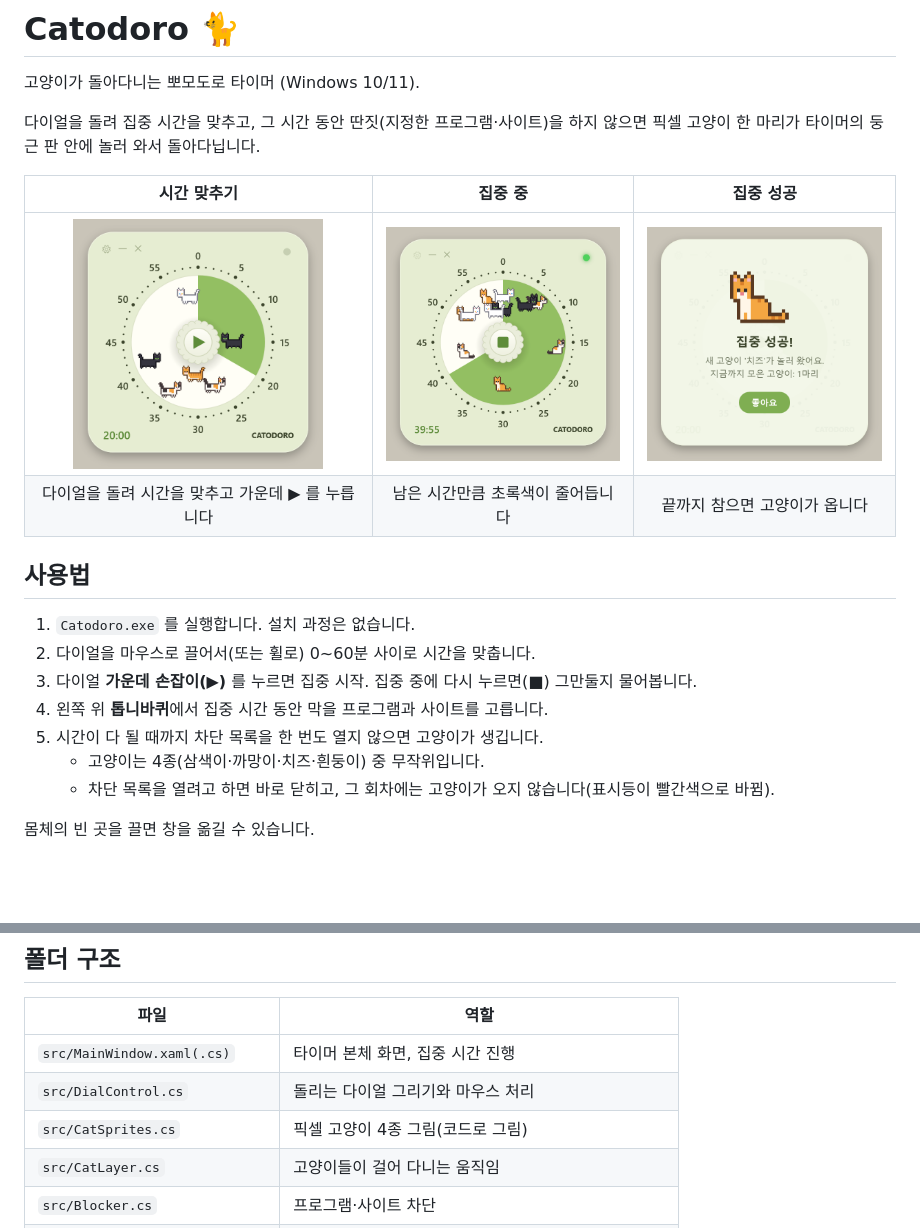
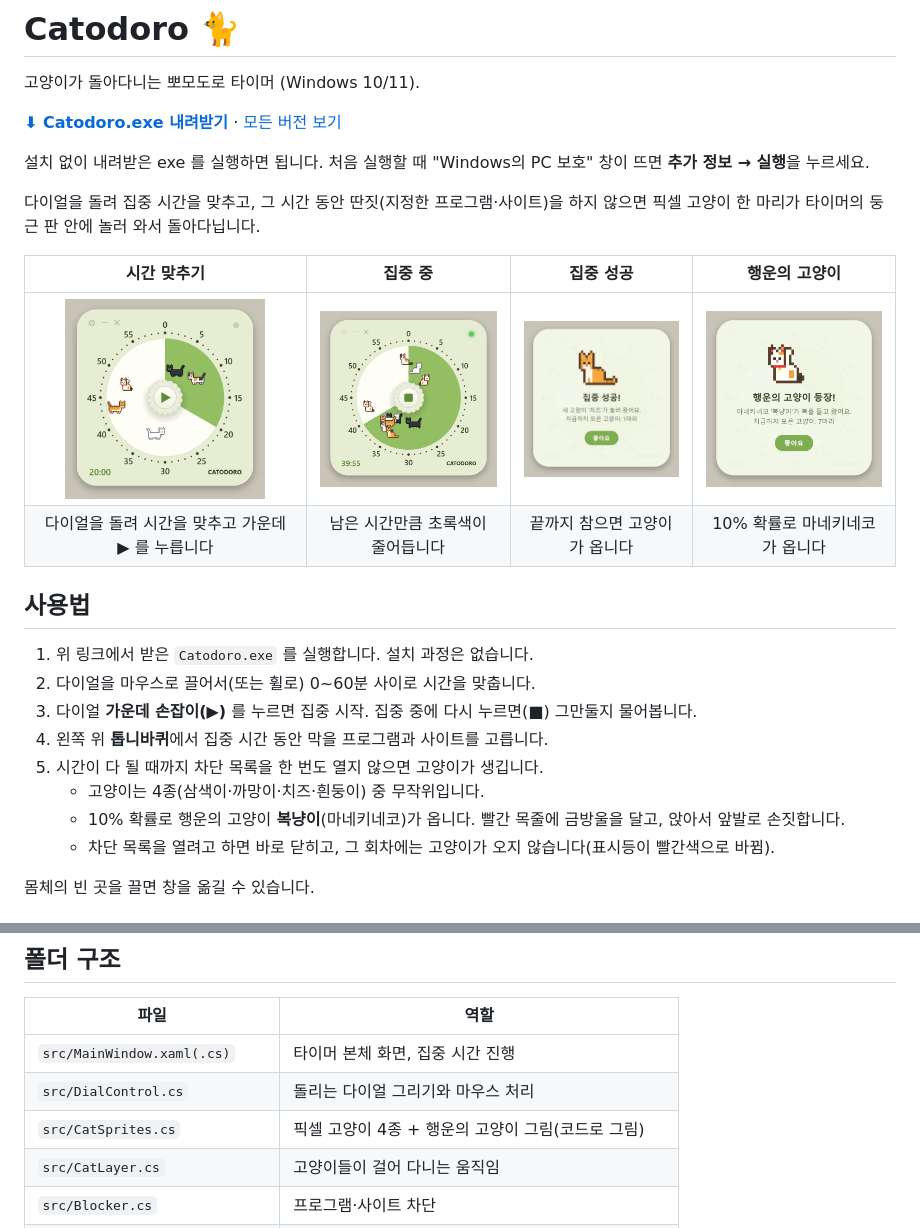
Before and after one commit to yeojin5/catodoro, a Markdown page: README.md, 2 parts joined by grey strips. Rendered like a GitHub page; pictures changed too: docs/screenshot-idle.png, docs/screenshot-lucky.png (added), docs/screenshot-running.png; blank space fills up the shorter version.

```diff
--- a/README.md
+++ b/README.md
@@ -2,22 +2,27 @@
 
 고양이가 돌아다니는 뽀모도로 타이머 (Windows 10/11).
 
+**[⬇ Catodoro.exe 내려받기](https://github.com/yeojin5/catodoro/releases/latest/download/Catodoro.exe)** · [모든 버전 보기](https://github.com/yeojin5/catodoro/releases)
+
+설치 없이 내려받은 exe 를 실행하면 됩니다. 처음 실행할 때 "Windows의 PC 보호" 창이 뜨면 **추가 정보 → 실행**을 누르세요.
+
 다이얼을 돌려 집중 시간을 맞추고, 그 시간 동안 딴짓(지정한 프로그램·사이트)을 하지 않으면
 픽셀 고양이 한 마리가 타이머의 둥근 판 안에 놀러 와서 돌아다닙니다.
 
-| 시간 맞추기 | 집중 중 | 집중 성공 |
-| :---: | :---: | :---: |
-| <img src="docs/screenshot-idle.png" width="250" alt="다이얼로 20분을 맞춘 화면"> | <img src="docs/screenshot-running.png" width="250" alt="집중 시간이 흐르는 화면"> | <img src="docs/screenshot-success.png" width="250" alt="새 고양이가 온 화면"> |
-| 다이얼을 돌려 시간을 맞추고 가운데 ▶ 를 누릅니다 | 남은 시간만큼 초록색이 줄어듭니다 | 끝까지 참으면 고양이가 옵니다 |
+| 시간 맞추기 | 집중 중 | 집중 성공 | 행운의 고양이 |
+| :---: | :---: | :---: | :---: |
+| <img src="docs/screenshot-idle.png" width="200" alt="다이얼로 20분을 맞춘 화면"> | <img src="docs/screenshot-running.png" width="200" alt="집중 시간이 흐르는 화면"> | <img src="docs/screenshot-success.png" width="200" alt="새 고양이가 온 화면"> | <img src="docs/screenshot-lucky.png" width="200" alt="행운의 고양이 복냥이가 온 화면"> |
+| 다이얼을 돌려 시간을 맞추고 가운데 ▶ 를 누릅니다 | 남은 시간만큼 초록색이 줄어듭니다 | 끝까지 참으면 고양이가 옵니다 | 10% 확률로 마네키네코가 옵니다 |
 
 ## 사용법
 
-1. `Catodoro.exe` 를 실행합니다. 설치 과정은 없습니다.
+1. 위 링크에서 받은 `Catodoro.exe` 를 실행합니다. 설치 과정은 없습니다.
 2. 다이얼을 마우스로 끌어서(또는 휠로) 0~60분 사이로 시간을 맞춥니다.
 3. 다이얼 **가운데 손잡이(▶)** 를 누르면 집중 시작. 집중 중에 다시 누르면(■) 그만둘지 물어봅니다.
 4. 왼쪽 위 **톱니바퀴**에서 집중 시간 동안 막을 프로그램과 사이트를 고릅니다.
 5. 시간이 다 될 때까지 차단 목록을 한 번도 열지 않으면 고양이가 생깁니다.
    - 고양이는 4종(삼색이·까망이·치즈·흰둥이) 중 무작위입니다.
+   - 10% 확률로 행운의 고양이 **복냥이**(마네키네코)가 옵니다. 빨간 목줄에 금방울을 달고, 앉아서 앞발로 손짓합니다.
    - 차단 목록을 열려고 하면 바로 닫히고, 그 회차에는 고양이가 오지 않습니다(표시등이 빨간색으로 바뀜).
 
 몸체의 빈 곳을 끌면 창을 옮길 수 있습니다.
@@ -54,7 +59,7 @@ Windows 에 기본으로 들어 있는 .NET Framework 4.8 을 쓰기 때문에,
 | --- | --- |
 | `src/MainWindow.xaml(.cs)` | 타이머 본체 화면, 집중 시간 진행 |
 | `src/DialControl.cs` | 돌리는 다이얼 그리기와 마우스 처리 |
-| `src/CatSprites.cs` | 픽셀 고양이 4종 그림(코드로 그림) |
+| `src/CatSprites.cs` | 픽셀 고양이 4종 + 행운의 고양이 그림(코드로 그림) |
 | `src/CatLayer.cs` | 고양이들이 걸어 다니는 움직임 |
 | `src/Blocker.cs` | 프로그램·사이트 차단 |
 | `src/SettingsWindow.xaml(.cs)` | 차단 목록 설정 창 |
```
Also changed, not shown: 7 other files.
